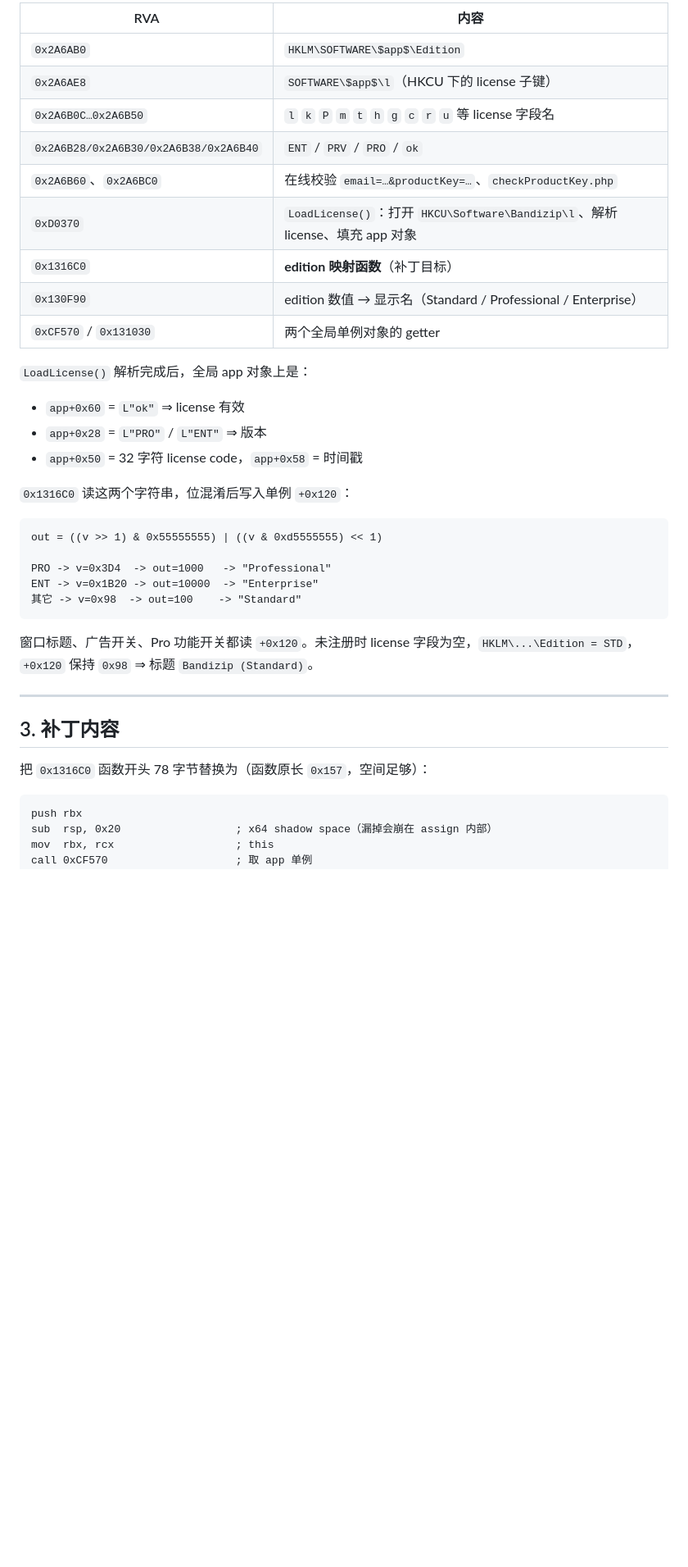
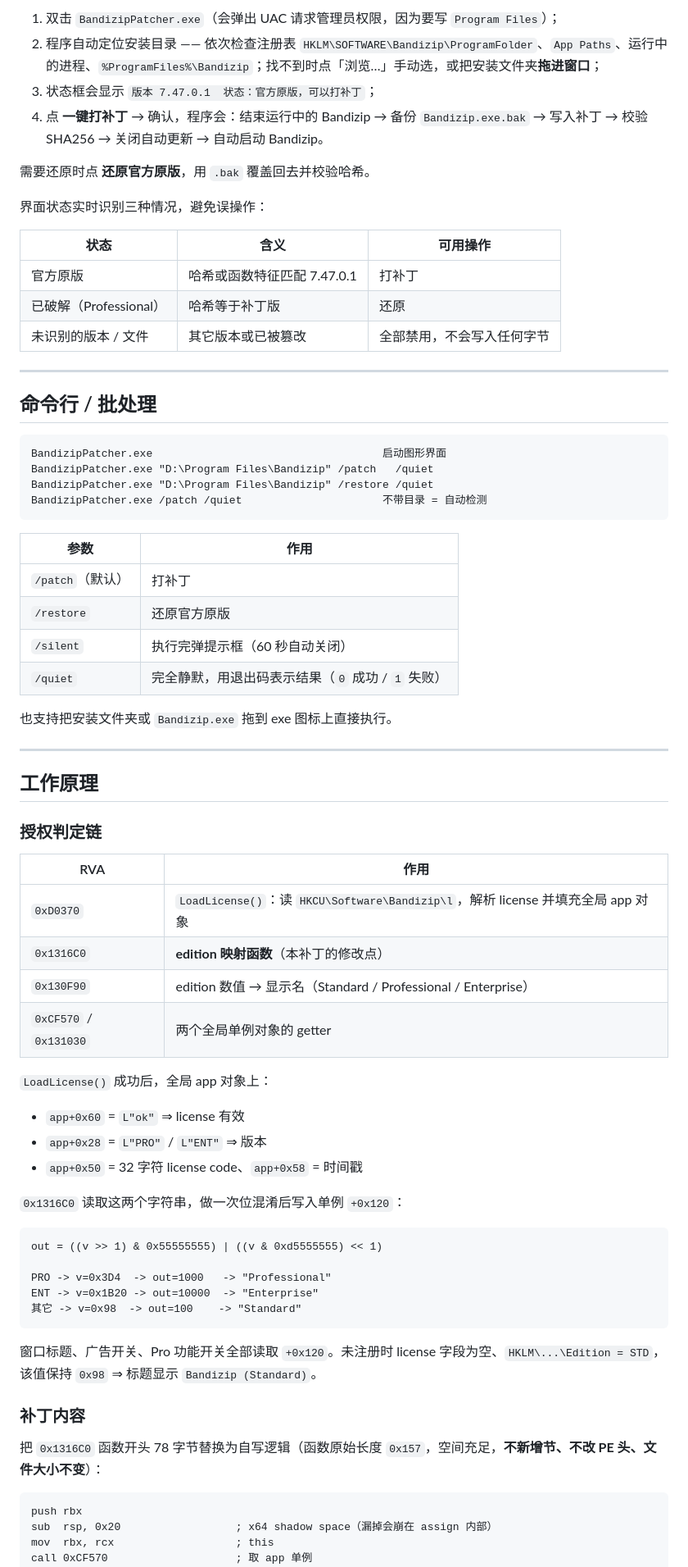
Before and after one commit to 1754164240/bandizip-pro-patcher, a Markdown page: README.md, the part around one of its changes. Shown at 82% size. Drawn GitHub-style; blank space fills up the shorter version.

````diff
--- a/README.md
+++ b/README.md
@@ -39,23 +36,59 @@ BandizipPatcher.exe /patch /quiet         不带目录 = 自动检测
 
-| RVA | 内容 |
+1. 双击 `BandizipPatcher.exe`（会弹出 UAC 请求管理员权限，因为要写 `Program Files`）；
+2. 程序自动定位安装目录 —— 依次检查注册表 `HKLM\SOFTWARE\Bandizip\ProgramFolder`、`App Paths`、运行中的进程、`%ProgramFiles%\Bandizip`；找不到时点「浏览…」手动选，或把安装文件夹**拖进窗口**；
+3. 状态框会显示 `版本 7.47.0.1  状态：官方原版，可以打补丁`；
+4. 点 **一键打补丁** → 确认，程序会：结束运行中的 Bandizip → 备份 `Bandizip.exe.bak` → 写入补丁 → 校验 SHA256 → 关闭自动更新 → 自动启动 Bandizip。
+
+需要还原时点 **还原官方原版**，用 `.bak` 覆盖回去并校验哈希。
+
+界面状态实时识别三种情况，避免误操作：
+
+| 状态 | 含义 | 可用操作 |
+|---|---|---|
+| 官方原版 | 哈希或函数特征匹配 7.47.0.1 | 打补丁 |
+| 已破解（Professional） | 哈希等于补丁版 | 还原 |
+| 未识别的版本 / 文件 | 其它版本或已被篡改 | 全部禁用，不会写入任何字节 |
+
+---
+
+## 命令行 / 批处理
+
+```
+BandizipPatcher.exe                                    启动图形界面
+BandizipPatcher.exe "D:\Program Files\Bandizip" /patch   /quiet
+BandizipPatcher.exe "D:\Program Files\Bandizip" /restore /quiet
+BandizipPatcher.exe /patch /quiet                      不带目录 = 自动检测
+```
+
+| 参数 | 作用 |
 |---|---|
-| `0x2A6AB0` | `HKLM\SOFTWARE\$app$\Edition` |
-| `0x2A6AE8` | `SOFTWARE\$app$\l`（HKCU 下的 license 子键） |
-| `0x2A6B0C…0x2A6B50` | `l` `k` `P` `m` `t` `h` `g` `c` `r` `u` 等 license 字段名 |
-| `0x2A6B28/0x2A6B30/0x2A6B38/0x2A6B40` | `ENT` / `PRV` / `PRO` / `ok` |
-| `0x2A6B60`、`0x2A6BC0` | 在线校验 `email=…&productKey=…`、`checkProductKey.php` |
-| `0xD0370` | `LoadLicense()`：打开 `HKCU\Software\Bandizip\l`、解析 license、填充 app 对象 |
-| `0x1316C0` | **edition 映射函数**（补丁目标） |
+| `/patch`（默认） | 打补丁 |
+| `/restore` | 还原官方原版 |
+| `/silent` | 执行完弹提示框（60 秒自动关闭） |
+| `/quiet` | 完全静默，用退出码表示结果（`0` 成功 / `1` 失败） |
+
+也支持把安装文件夹或 `Bandizip.exe` 拖到 exe 图标上直接执行。
+
+---
+
+## 工作原理
+
+### 授权判定链
+
+| RVA | 作用 |
+|---|---|
+| `0xD0370` | `LoadLicense()`：读 `HKCU\Software\Bandizip\l`，解析 license 并填充全局 app 对象 |
+| `0x1316C0` | **edition 映射函数**（本补丁的修改点） |
 | `0x130F90` | edition 数值 → 显示名（Standard / Professional / Enterprise） |
 | `0xCF570` / `0x131030` | 两个全局单例对象的 getter |
 
-`LoadLicense()` 解析完成后，全局 app 对象上是：
+`LoadLicense()` 成功后，全局 app 对象上：
 
 - `app+0x60` = `L"ok"` ⇒ license 有效
 - `app+0x28` = `L"PRO"` / `L"ENT"` ⇒ 版本
-- `app+0x50` = 32 字符 license code，`app+0x58` = 时间戳
+- `app+0x50` = 32 字符 license code、`app+0x58` = 时间戳
 
-`0x1316C0` 读这两个字符串，位混淆后写入单例 `+0x120`：
+`0x1316C0` 读取这两个字符串，做一次位混淆后写入单例 `+0x120`：
 
 ```
 out = ((v >> 1) & 0x55555555) | ((v & 0xd5555555) << 1)
@@ -65,13 +98,11 @@ ENT -> v=0x1B20 -> out=10000  -> "Enterprise"
 其它 -> v=0x98  -> out=100    -> "Standard"
 ```
 
-窗口标题、广告开关、Pro 功能开关都读 `+0x120`。未注册时 license 字段为空，`HKLM\...\Edition = STD`，`+0x120` 保持 `0x98` ⇒ 标题 `Bandizip (Standard)`。
+窗口标题、广告开关、Pro 功能开关全部读取 `+0x120`。未注册时 license 字段为空、`HKLM\...\Edition = STD`，该值保持 `0x98` ⇒ 标题显示 `Bandizip (Standard)`。
 
----
+### 补丁内容
 
-## 3. 补丁内容
-
-把 `0x1316C0` 函数开头 78 字节替换为（函数原长 `0x157`，空间足够）：
+把 `0x1316C0` 函数开头 78 字节替换为自写逻辑（函数原始长度 `0x157`，空间充足，**不新增节、不改 PE 头、文件大小不变**）：
 
 ```asm
 push rbx
````
Also changed, not shown: other parts of README.md (+67 -47 lines), bandizip-professional.png (added), 1 other file.
